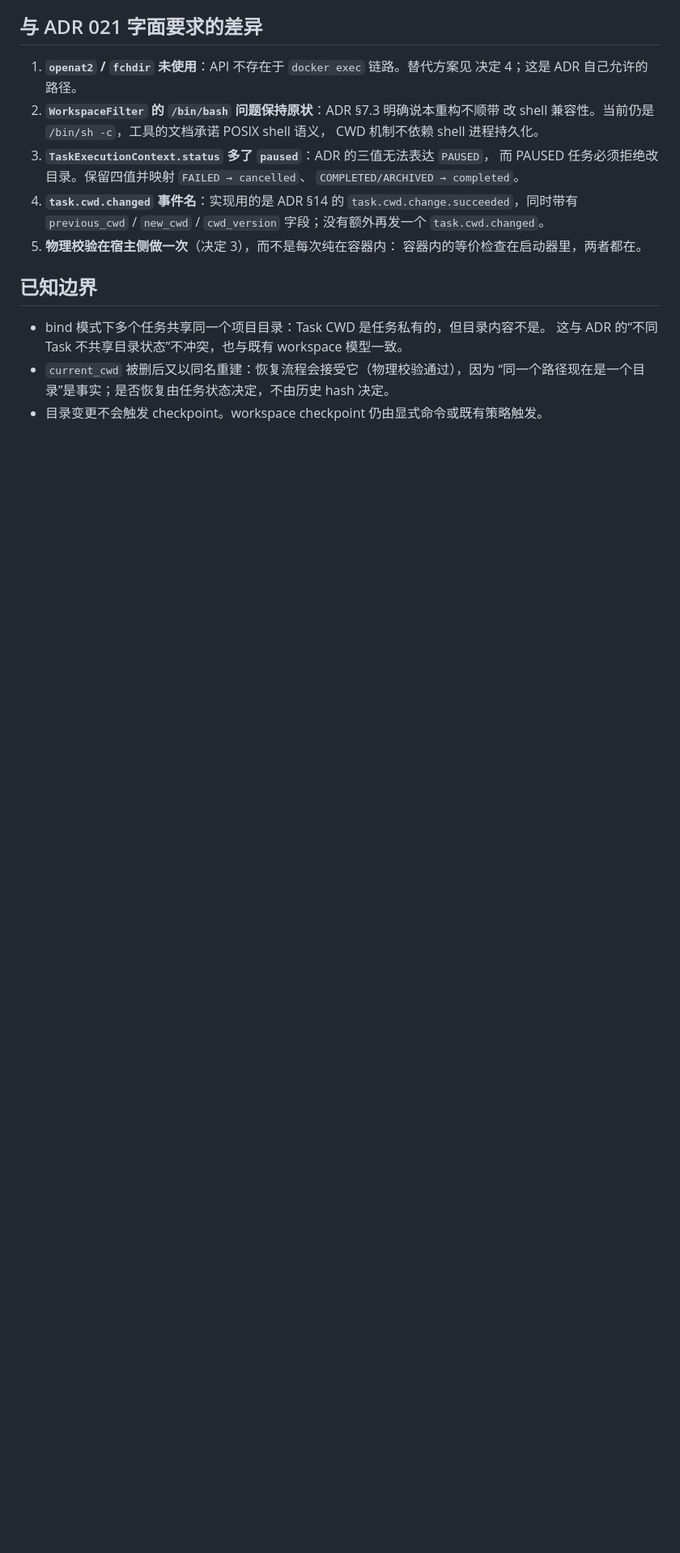
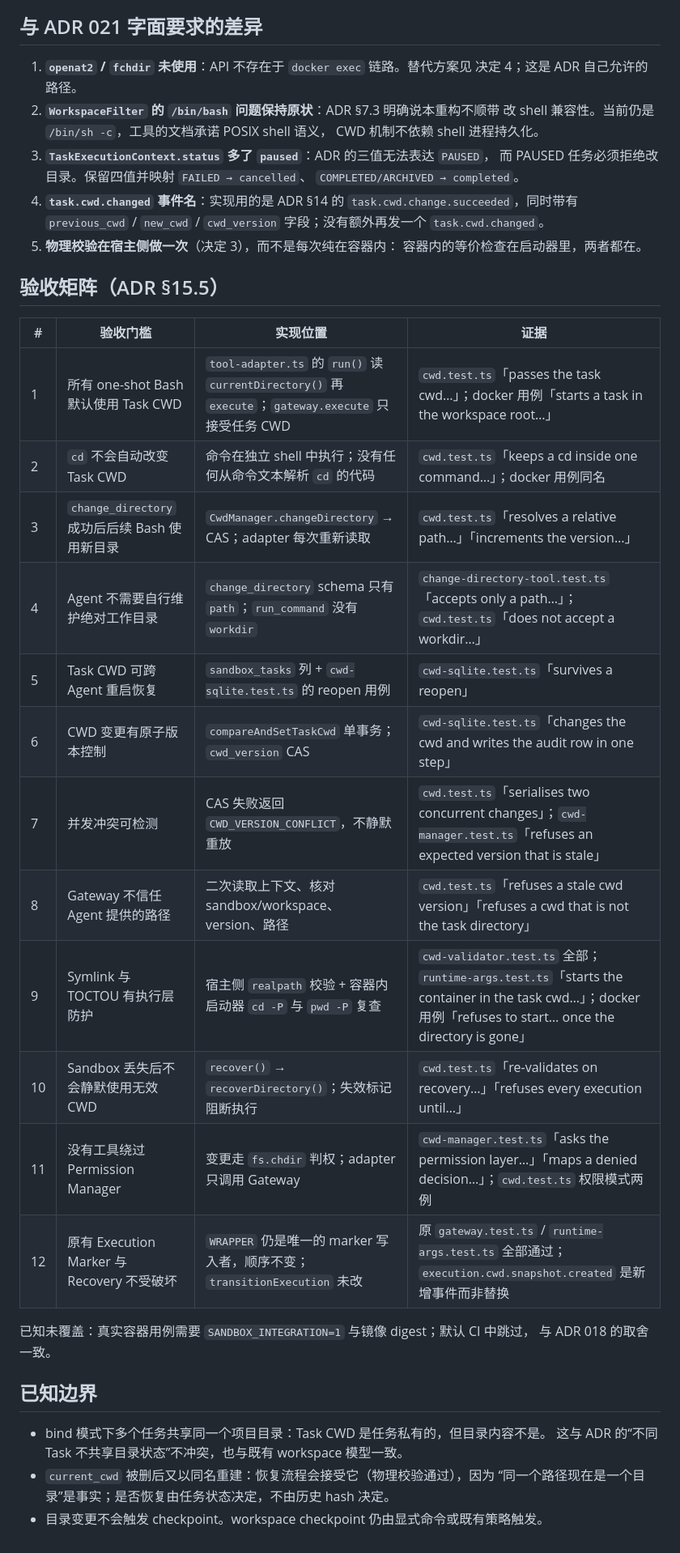
Before and after one commit to cakeliang-cc/Eunoia, a Markdown page: docs/adr/021-implementation.md, the part around the change. Shown at 81% size. Rendered like a GitHub page; blank space fills up the shorter version.

Commit message:
补充 ADR 021 验收矩阵与已知边界

```diff
--- a/docs/adr/021-implementation.md
+++ b/docs/adr/021-implementation.md
@@ -233,6 +233,26 @@ npm run sandbox -- audit --task <id> --action task.cwd.change.succeeded
 5. **物理校验在宿主侧做一次**（决定 3），而不是每次纯在容器内：
    容器内的等价检查在启动器里，两者都在。
 
+## 验收矩阵（ADR §15.5）
+
+| # | 验收门槛 | 实现位置 | 证据 |
+|---|---|---|---|
+| 1 | 所有 one-shot Bash 默认使用 Task CWD | `tool-adapter.ts` 的 `run()` 读 `currentDirectory()` 再 `execute`；`gateway.execute` 只接受任务 CWD | `cwd.test.ts`「passes the task cwd…」；docker 用例「starts a task in the workspace root…」 |
+| 2 | `cd` 不会自动改变 Task CWD | 命令在独立 shell 中执行；没有任何从命令文本解析 `cd` 的代码 | `cwd.test.ts`「keeps a cd inside one command…」；docker 用例同名 |
+| 3 | `change_directory` 成功后后续 Bash 使用新目录 | `CwdManager.changeDirectory` → CAS；adapter 每次重新读取 | `cwd.test.ts`「resolves a relative path…」「increments the version…」 |
+| 4 | Agent 不需要自行维护绝对工作目录 | `change_directory` schema 只有 `path`；`run_command` 没有 `workdir` | `change-directory-tool.test.ts`「accepts only a path…」；`cwd.test.ts`「does not accept a workdir…」 |
+| 5 | Task CWD 可跨 Agent 重启恢复 | `sandbox_tasks` 列 + `cwd-sqlite.test.ts` 的 reopen 用例 | `cwd-sqlite.test.ts`「survives a reopen」 |
+| 6 | CWD 变更有原子版本控制 | `compareAndSetTaskCwd` 单事务；`cwd_version` CAS | `cwd-sqlite.test.ts`「changes the cwd and writes the audit row in one step」 |
+| 7 | 并发冲突可检测 | CAS 失败返回 `CWD_VERSION_CONFLICT`，不静默重放 | `cwd.test.ts`「serialises two concurrent changes」；`cwd-manager.test.ts`「refuses an expected version that is stale」 |
+| 8 | Gateway 不信任 Agent 提供的路径 | 二次读取上下文、核对 sandbox/workspace、version、路径 | `cwd.test.ts`「refuses a stale cwd version」「refuses a cwd that is not the task directory」 |
+| 9 | Symlink 与 TOCTOU 有执行层防护 | 宿主侧 `realpath` 校验 + 容器内启动器 `cd -P` 与 `pwd -P` 复查 | `cwd-validator.test.ts` 全部；`runtime-args.test.ts`「starts the container in the task cwd…」；docker 用例「refuses to start… once the directory is gone」 |
+| 10 | Sandbox 丢失后不会静默使用无效 CWD | `recover()` → `recoverDirectory()`；失效标记阻断执行 | `cwd.test.ts`「re-validates on recovery…」「refuses every execution until…」 |
+| 11 | 没有工具绕过 Permission Manager | 变更走 `fs.chdir` 判权；adapter 只调用 Gateway | `cwd-manager.test.ts`「asks the permission layer…」「maps a denied decision…」；`cwd.test.ts` 权限模式两例 |
+| 12 | 原有 Execution Marker 与 Recovery 不受破坏 | `WRAPPER` 仍是唯一的 marker 写入者，顺序不变；`transitionExecution` 未改 | 原 `gateway.test.ts` / `runtime-args.test.ts` 全部通过；`execution.cwd.snapshot.created` 是新增事件而非替换 |
+
+已知未覆盖：真实容器用例需要 `SANDBOX_INTEGRATION=1` 与镜像 digest；默认 CI 中跳过，
+与 ADR 018 的取舍一致。
+
 ## 已知边界
 
 - bind 模式下多个任务共享同一个项目目录：Task CWD 是任务私有的，但目录内容不是。
```
